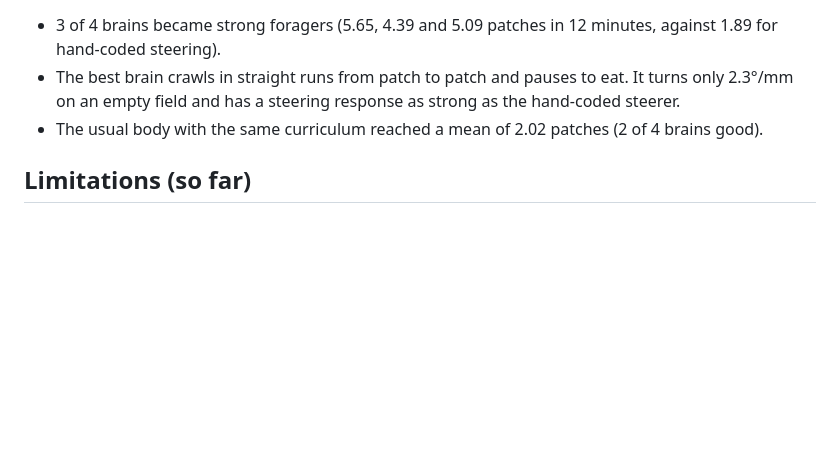
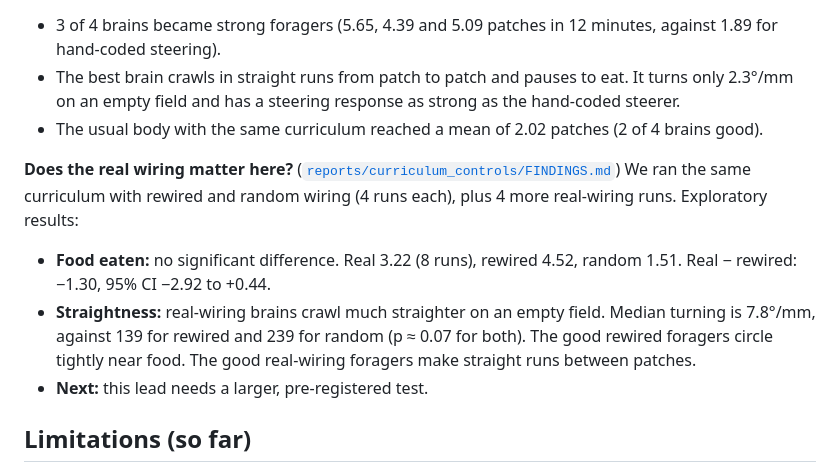
Before and after one commit to alexbaker0/wormbrain, a Markdown page: README.md, the part around the change. Rendered like a GitHub page; blank space fills up the shorter version.

```diff
--- a/README.md
+++ b/README.md
@@ -396,6 +396,19 @@ With the symmetric body ([`reports/curr_sym_patch/FINDINGS.md`](reports/curr_sym
 - The usual body with the same curriculum reached a mean of 2.02 patches (2 of 4 brains
   good).
 
+**Does the real wiring matter here?**
+([`reports/curriculum_controls/FINDINGS.md`](reports/curriculum_controls/FINDINGS.md))
+We ran the same curriculum with rewired and random wiring (4 runs each), plus 4 more
+real-wiring runs. Exploratory results:
+
+- **Food eaten:** no significant difference. Real 3.22 (8 runs), rewired 4.52, random 1.51.
+  Real − rewired: −1.30, 95% CI −2.92 to +0.44.
+- **Straightness:** real-wiring brains crawl much straighter on an empty field. Median
+  turning is 7.8°/mm, against 139 for rewired and 239 for random (p ≈ 0.07 for both). The
+  good rewired foragers circle tightly near food. The good real-wiring foragers make
+  straight runs between patches.
+- **Next:** this lead needs a larger, pre-registered test.
+
 ## Limitations (so far)
 
 - Synapse signs are inferred from transmitter identity; glutamate's sign is a
```
Also changed, not shown: reports/curriculum_controls/FINDINGS.md (added, +59 -0 lines).
